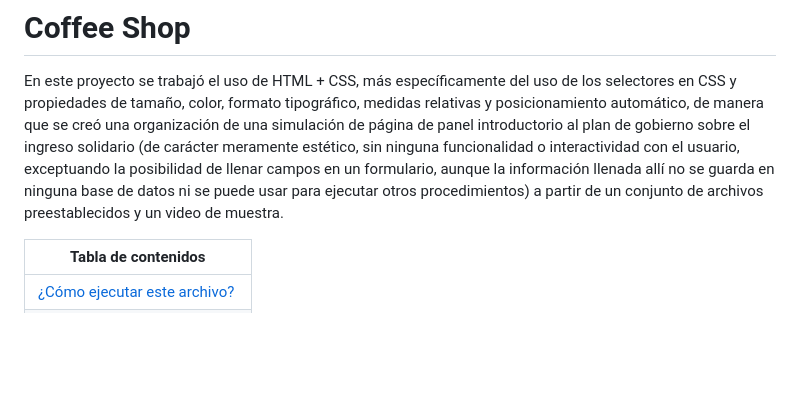
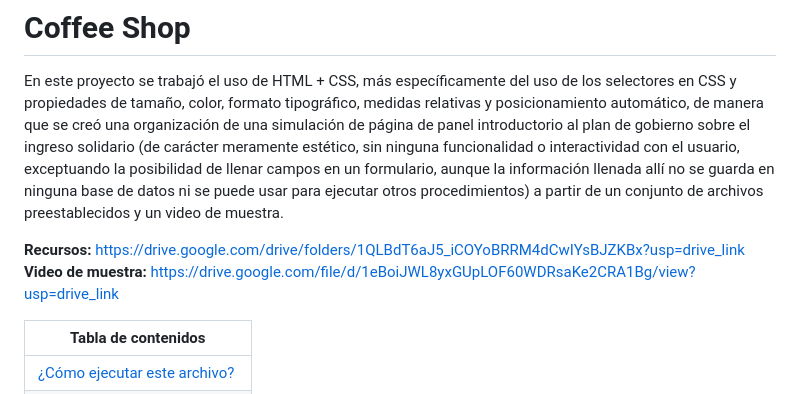
Before and after one commit to Dante-Sal/Examen_HTML_SalamancaDante, a Markdown page: README.md, the part around the change. Rendered like a GitHub page; blank space fills up the shorter version.

Commit message:
docs: :memo: Updating project documentation

```diff
--- a/README.md
+++ b/README.md
@@ -1,6 +1,9 @@
 # Coffee Shop
 
 En este proyecto se trabajó el uso de HTML + CSS, más específicamente del uso de los selectores en CSS y propiedades de tamaño, color, formato tipográfico, medidas relativas y posicionamiento automático, de manera que se creó una organización de una simulación de página de panel introductorio al plan de gobierno sobre el ingreso solidario (de carácter meramente estético, sin ninguna funcionalidad o interactividad con el usuario, exceptuando la posibilidad de llenar campos en un formulario, aunque la información llenada allí no se guarda en ninguna base de datos ni se puede usar para ejecutar otros procedimientos) a partir de un conjunto de archivos preestablecidos y un video de muestra.
+
+**Recursos:** [https://drive.google.com/drive/folders/1QLBdT6aJ5_iCOYoBRRM4dCwIYsBJZKBx?usp=drive_link](https://drive.google.com/drive/folders/1QLBdT6aJ5_iCOYoBRRM4dCwIYsBJZKBx?usp=drive_link)<br/>
+**Video de muestra:** [https://drive.google.com/file/d/1eBoiJWL8yxGUpLOF60WDRsaKe2CRA1Bg/view?usp=drive_link](https://drive.google.com/file/d/1eBoiJWL8yxGUpLOF60WDRsaKe2CRA1Bg/view?usp=drive_link)
 
 |Tabla de contenidos|
 |--|
```
